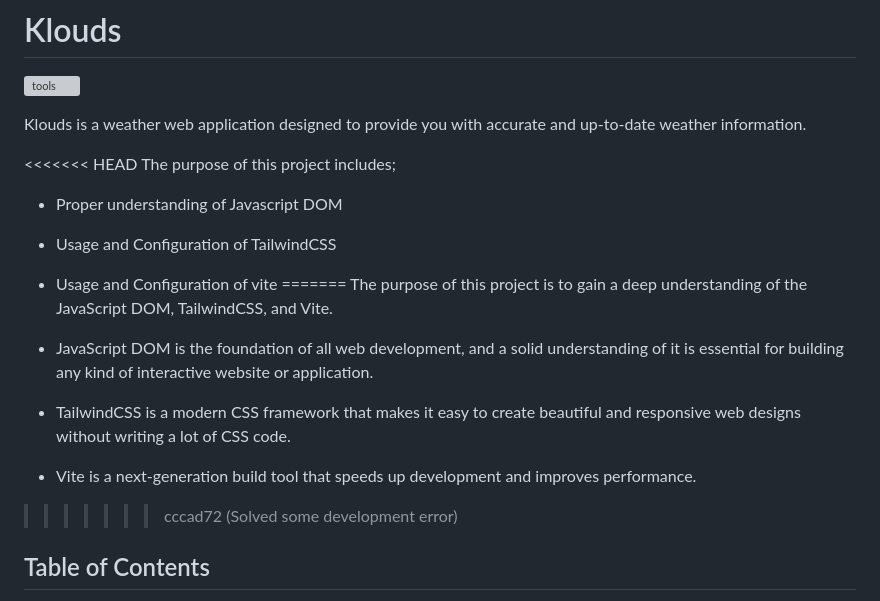
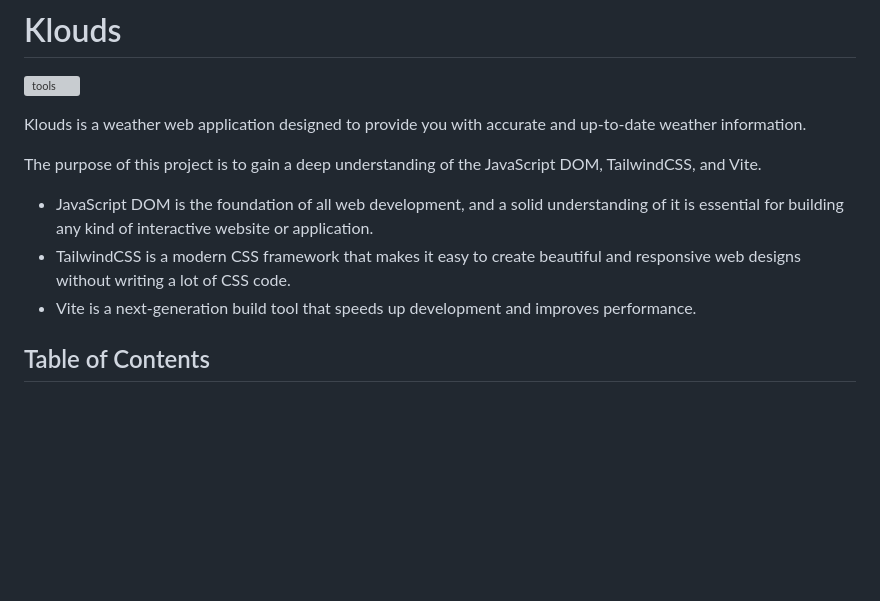
Before and after one commit to 3akare/Klouds, a Markdown page: README.md, the part around the change. GitHub-like rendering; blank space fills up the shorter version; grey boxes are pictures that could not be loaded.

```diff
--- a/README.md
+++ b/README.md
@@ -3,18 +3,11 @@
 <!-- todo: add html, tailwindcss, and js, and openweatherapi logo -->
 Klouds is a weather web application designed to provide you with accurate and up-to-date weather information.
 
-<<<<<<< HEAD
-The purpose of this project includes;
-- Proper understanding of Javascript DOM
-- Usage and Configuration of TailwindCSS
-- Usage and Configuration of vite
-=======
 The purpose of this project is to gain a deep understanding of the JavaScript DOM, TailwindCSS, and Vite.
 
 - JavaScript DOM is the foundation of all web development, and a solid understanding of it is essential for building any kind of interactive website or application.
 - TailwindCSS is a modern CSS framework that makes it easy to create beautiful and responsive web designs without writing a lot of CSS code.
 - Vite is a next-generation build tool that speeds up development and improves performance.
->>>>>>> cccad72 (Solved some development error)
 
 ## Table of Contents
 
```
